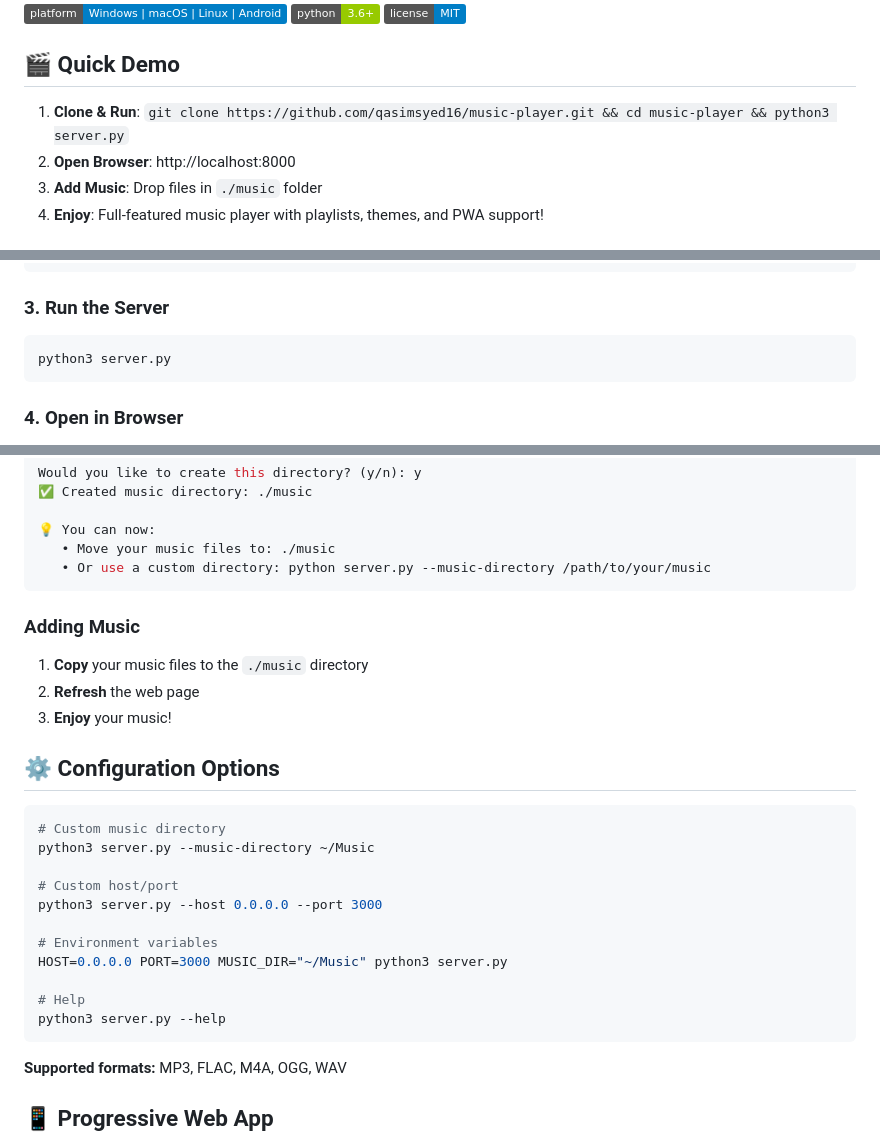
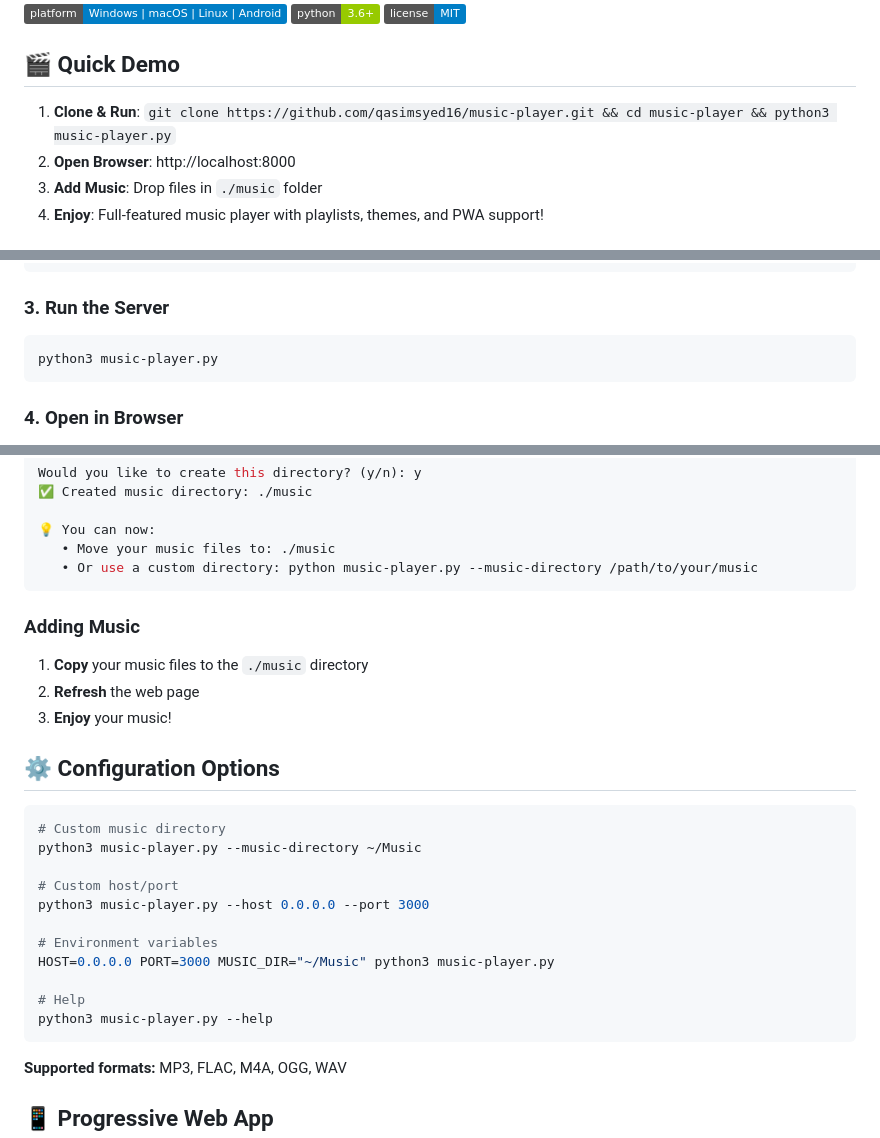
Before and after one commit to qasimsyed16/music-player, a Markdown page: README.md, 3 parts joined by grey strips. Rendered like a GitHub page; badges without logos.

Commit message:
Update README to reflect new server script name
Update README with new filename (music-player.py)

````diff
--- a/README.md
+++ b/README.md
@@ -8,7 +8,7 @@ A modern, cross-platform web-based music player that works on **all platforms**
 
 ## 🎬 Quick Demo
 
-1. **Clone & Run**: `git clone https://github.com/qasimsyed16/music-player.git && cd music-player && python3 server.py`
+1. **Clone & Run**: `git clone https://github.com/qasimsyed16/music-player.git && cd music-player && python3 music-player.py`
 2. **Open Browser**: http://localhost:8000
 3. **Add Music**: Drop files in `./music` folder
 4. **Enjoy**: Full-featured music player with playlists, themes, and PWA support!
@@ -61,7 +61,7 @@ pip3 install -r requirements.txt
 
 ### 3. Run the Server
 ```bash
-python3 server.py
+python3 music-player.py
 ```
 
 ### 4. Open in Browser
@@ -86,7 +86,7 @@ Would you like to create this directory? (y/n): y
 
 💡 You can now:
    • Move your music files to: ./music
-   • Or use a custom directory: python server.py --music-directory /path/to/your/music
+   • Or use a custom directory: python music-player.py --music-directory /path/to/your/music
 ```
 
 ### Adding Music
@@ -98,16 +98,16 @@ Would you like to create this directory? (y/n): y
 
 ```bash
 # Custom music directory
-python3 server.py --music-directory ~/Music
+python3 music-player.py --music-directory ~/Music
 
 # Custom host/port
-python3 server.py --host 0.0.0.0 --port 3000
+python3 music-player.py --host 0.0.0.0 --port 3000
 
 # Environment variables
-HOST=0.0.0.0 PORT=3000 MUSIC_DIR="~/Music" python3 server.py
+HOST=0.0.0.0 PORT=3000 MUSIC_DIR="~/Music" python3 music-player.py
 
 # Help
-python3 server.py --help
+python3 music-player.py --help
 ```
 
 **Supported formats:** MP3, FLAC, M4A, OGG, WAV
````
